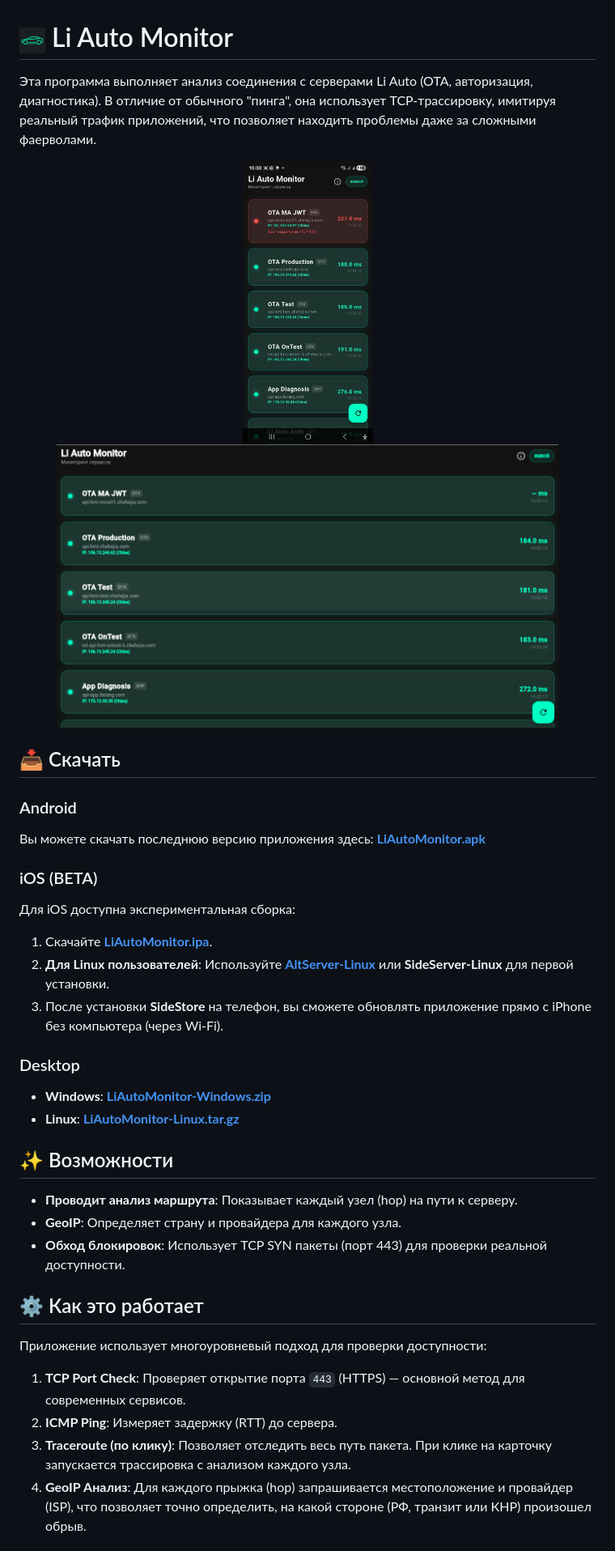
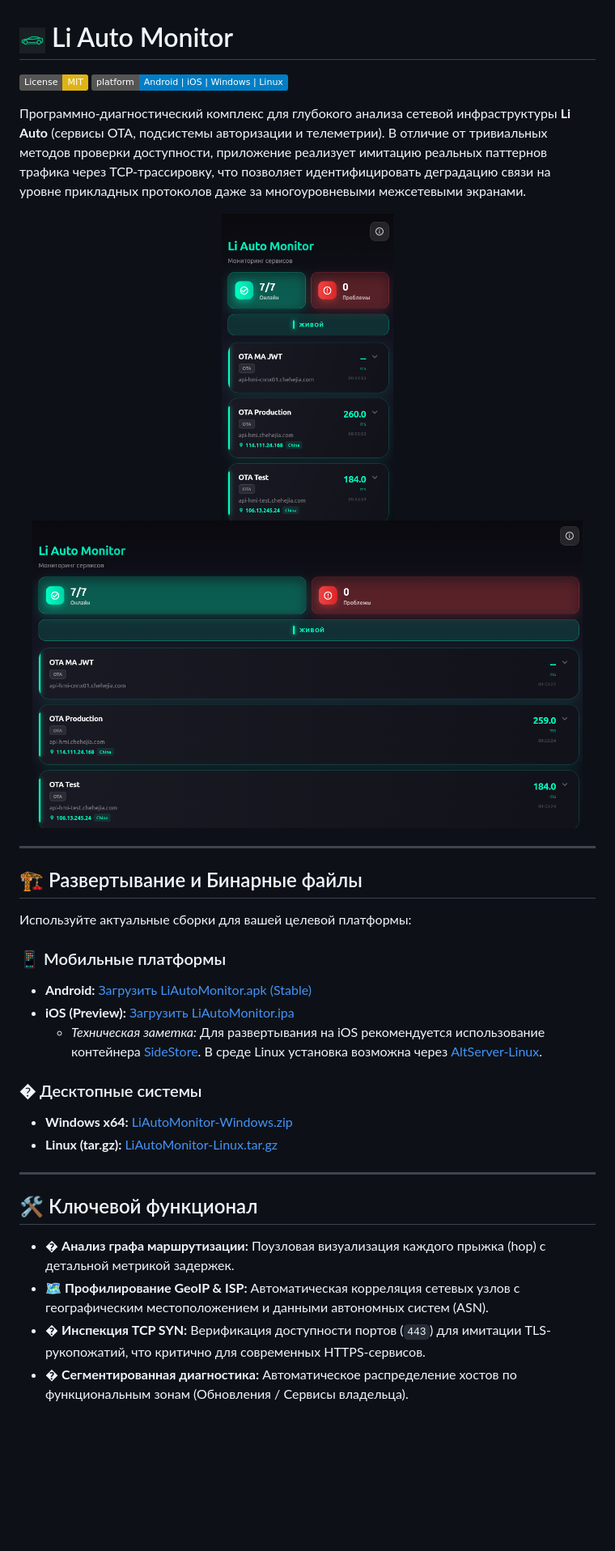
Before and after one commit to seoeaa/li_auto_monitor, a Markdown page: README.md, the part around the change printed below. Shown: that part at 81% size. Rendered like a GitHub page; pictures changed too: mobile.png (added), pc.png (added); badges without logos; blank space fills up the shorter version.

Commit message:
docs: full rewrite of README with new technical formulations and updated screenshots

```diff
--- a/README.md
+++ b/README.md
@@ -1,39 +1,36 @@
 # <img src="assets/icon/app_icon_small.png" width="32" vertical-align="middle"> Li Auto Monitor
 
-Эта программа выполняет анализ соединения с серверами Li Auto (OTA, авторизация, диагностика). В отличие от обычного "пинга", она использует TCP-трассировку, имитируя реальный трафик приложений, что позволяет находить проблемы даже за сложными фаерволами.
+[![License: MIT](https://img.shields.io/badge/License-MIT-yellow.svg)](https://opensource.org/licenses/MIT)
+[![Platform](https://img.shields.io/badge/platform-Android%20%7C%20iOS%20%7C%20Windows%20%7C%20Linux-blue.svg)](#)
+
+Программно-диагностический комплекс для глубокого анализа сетевой инфраструктуры **Li Auto** (сервисы OTA, подсистемы авторизации и телеметрии). В отличие от тривиальных методов проверки доступности, приложение реализует имитацию реальных паттернов трафика через TCP-трассировку, что позволяет идентифицировать деградацию связи на уровне прикладных протоколов даже за многоуровневыми межсетевыми экранами.
 
 <p align="center">
-  <img src="photo_2026-02-14_10-31-13.jpg" height="350" alt="Mobile Screenshot">
-  <img src="linux_pc.png" height="350" alt="Linux Screenshot">
+  <img src="mobile.png" height="380" alt="Mobile Screenshot" style="border-radius: 10px; margin: 10px;">
+  <img src="pc.png" height="380" alt="Linux Screenshot" style="border-radius: 10px; margin: 10px;">
 </p>
 
-## 📥 Скачать
-### Android
-Вы можете скачать последнюю версию приложения здесь:
-**[LiAutoMonitor.apk](https://github.com/seoeaa/li_auto_monitor/releases/latest/download/app-release.apk)**
+---
 
-### iOS (BETA)
-Для iOS доступна экспериментальная сборка:
-1. Скачайте **[LiAutoMonitor.ipa](https://github.com/seoeaa/li_auto_monitor/releases/latest/download/LiAutoMonitor.ipa)**.
-2. **Для Linux пользователей**: Используйте **[AltServer-Linux](https://github.com/NyaMisty/AltServer-Linux)** или **SideServer-Linux** для первой установки.
-3. После установки **SideStore** на телефон, вы сможете обновлять приложение прямо с iPhone без компьютера (через Wi-Fi).
+## 🏗 Развертывание и Бинарные файлы
 
-### Desktop
-- **Windows**: **[LiAutoMonitor-Windows.zip](https://github.com/seoeaa/li_auto_monitor/releases/latest/download/LiAutoMonitor-Windows.zip)**
-- **Linux**: **[LiAutoMonitor-Linux.tar.gz](https://github.com/seoeaa/li_auto_monitor/releases/latest/download/LiAutoMonitor-Linux.tar.gz)**
+Используйте актуальные сборки для вашей целевой платформы:
 
-## ✨ Возможности
+### 📱 Мобильные платформы
+*   **Android:** [Загрузить LiAutoMonitor.apk (Stable)](https://github.com/seoeaa/li_auto_monitor/releases/latest/download/app-release.apk)
+*   **iOS (Preview):** [Загрузить LiAutoMonitor.ipa](https://github.com/seoeaa/li_auto_monitor/releases/latest/download/LiAutoMonitor.ipa)
+    *   *Техническая заметка:* Для развертывания на iOS рекомендуется использование контейнера [SideStore](https://sidestore.io/). В среде Linux установка возможна через [AltServer-Linux](https://github.com/NyaMisty/AltServer-Linux).
 
-- **Проводит анализ маршрута**: Показывает каждый узел (hop) на пути к серверу.
-- **GeoIP**: Определяет страну и провайдера для каждого узла.
-- **Обход блокировок**: Использует TCP SYN пакеты (порт 443) для проверки реальной доступности.
+### � Десктопные системы
+*   **Windows x64:** [LiAutoMonitor-Windows.zip](https://github.com/seoeaa/li_auto_monitor/releases/latest/download/LiAutoMonitor-Windows.zip)
+*   **Linux (tar.gz):** [LiAutoMonitor-Linux.tar.gz](https://github.com/seoeaa/li_auto_monitor/releases/latest/download/LiAutoMonitor-Linux.tar.gz)
 
-## ⚙️ Как это работает
+---
 
-Приложение использует многоуровневый подход для проверки доступности:
+## 🛠 Ключевой функционал
 
-1. **TCP Port Check**: Проверяет открытие порта `443` (HTTPS) — основной метод для современных сервисов.
-2. **ICMP Ping**: Измеряет задержку (RTT) до сервера.
-3. **Traceroute (по клику)**: Позволяет отследить весь путь пакета. При клике на карточку запускается трассировка с анализом каждого узла.
-4. **GeoIP Анализ**: Для каждого прыжка (hop) запрашивается местоположение и провайдер (ISP), что позволяет точно определить, на какой стороне (РФ, транзит или КНР) произошел обрыв.
+*   � **Анализ графа маршрутизации:** Поузловая визуализация каждого прыжка (hop) с детальной метрикой задержек.
+*   🗺️ **Профилирование GeoIP & ISP:** Автоматическая корреляция сетевых узлов с географическим местоположением и данными автономных систем (ASN).
+*   � **Инспекция TCP SYN:** Верификация доступности портов (`443`) для имитации TLS-рукопожатий, что критично для современных HTTPS-сервисов.
+*   � **Сегментированная диагностика:** Автоматическое распределение хостов по функциональным зонам (Обновления / Сервисы владельца).
 
```
Also changed, not shown: other parts of README.md (+36 -22 lines).
